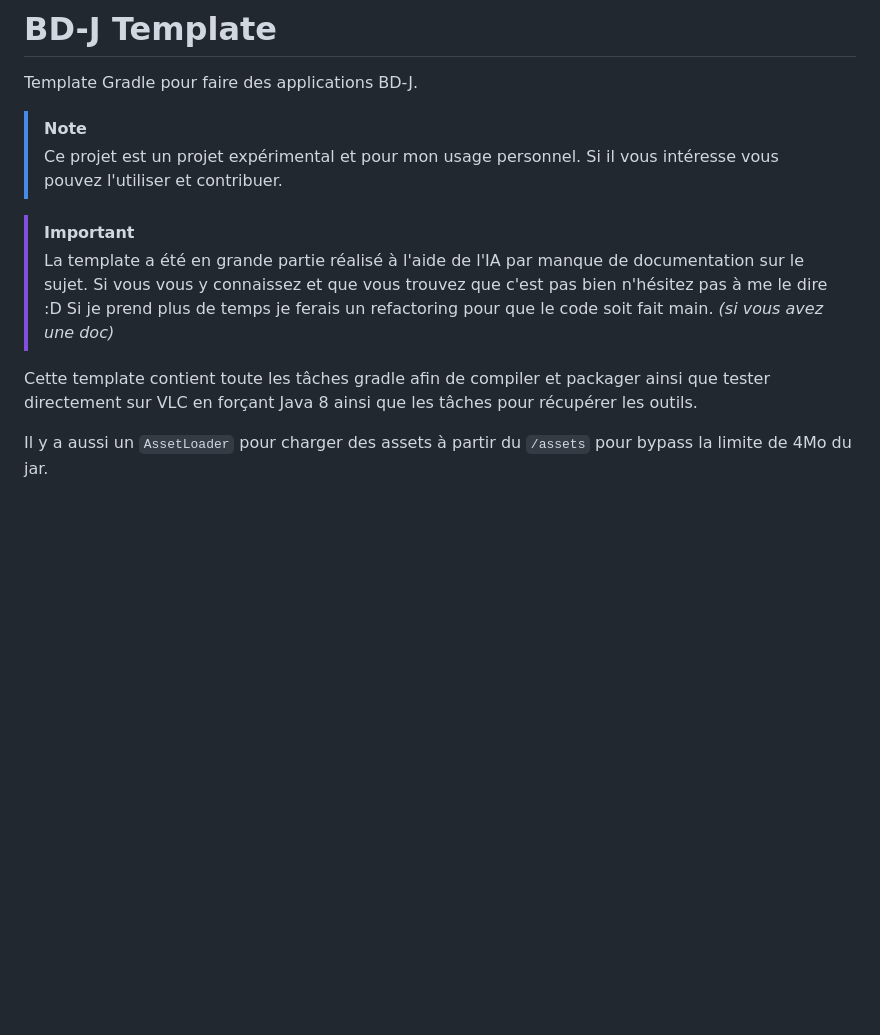
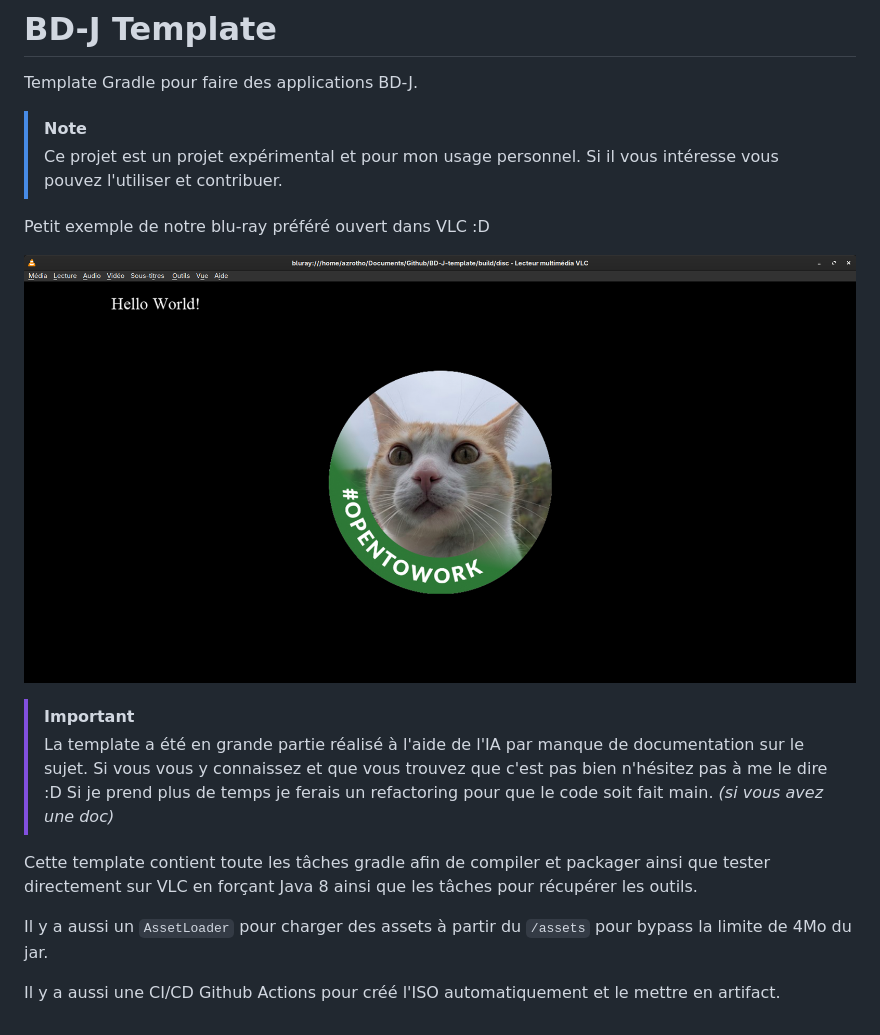
Before and after one commit to Azrotho/BD-J-template, a Markdown page: README.md, the part around the change. Rendered like a GitHub page; pictures changed too: readme/example.png (added); blank space fills up the shorter version.

Commit message:
feat: update README.Md

```diff
--- a/README.md
+++ b/README.md
@@ -5,9 +5,17 @@ Template Gradle pour faire des applications BD-J.
 > [!NOTE]
 > Ce projet est un projet expérimental et pour mon usage personnel. Si il vous intéresse vous pouvez l'utiliser et contribuer.
 
+
+Petit exemple de notre blu-ray préféré ouvert dans VLC :D
+
+![image example](readme/example.png)
+
+
 > [!IMPORTANT]
 > La template a été en grande partie réalisé à l'aide de l'IA par manque de documentation sur le sujet. Si vous vous y connaissez et que vous trouvez que c'est pas bien n'hésitez pas à me le dire :D Si je prend plus de temps je ferais un refactoring pour que le code soit fait main. *(si vous avez une doc)*
 
 Cette template contient toute les tâches gradle afin de compiler et packager ainsi que tester directement sur VLC en forçant Java 8 ainsi que les tâches pour récupérer les outils.
 
 Il y a aussi un `AssetLoader` pour charger des assets à partir du `/assets` pour bypass la limite de 4Mo du jar.
+
+Il y a aussi une CI/CD Github Actions pour créé l'ISO automatiquement et le mettre en artifact.
```
